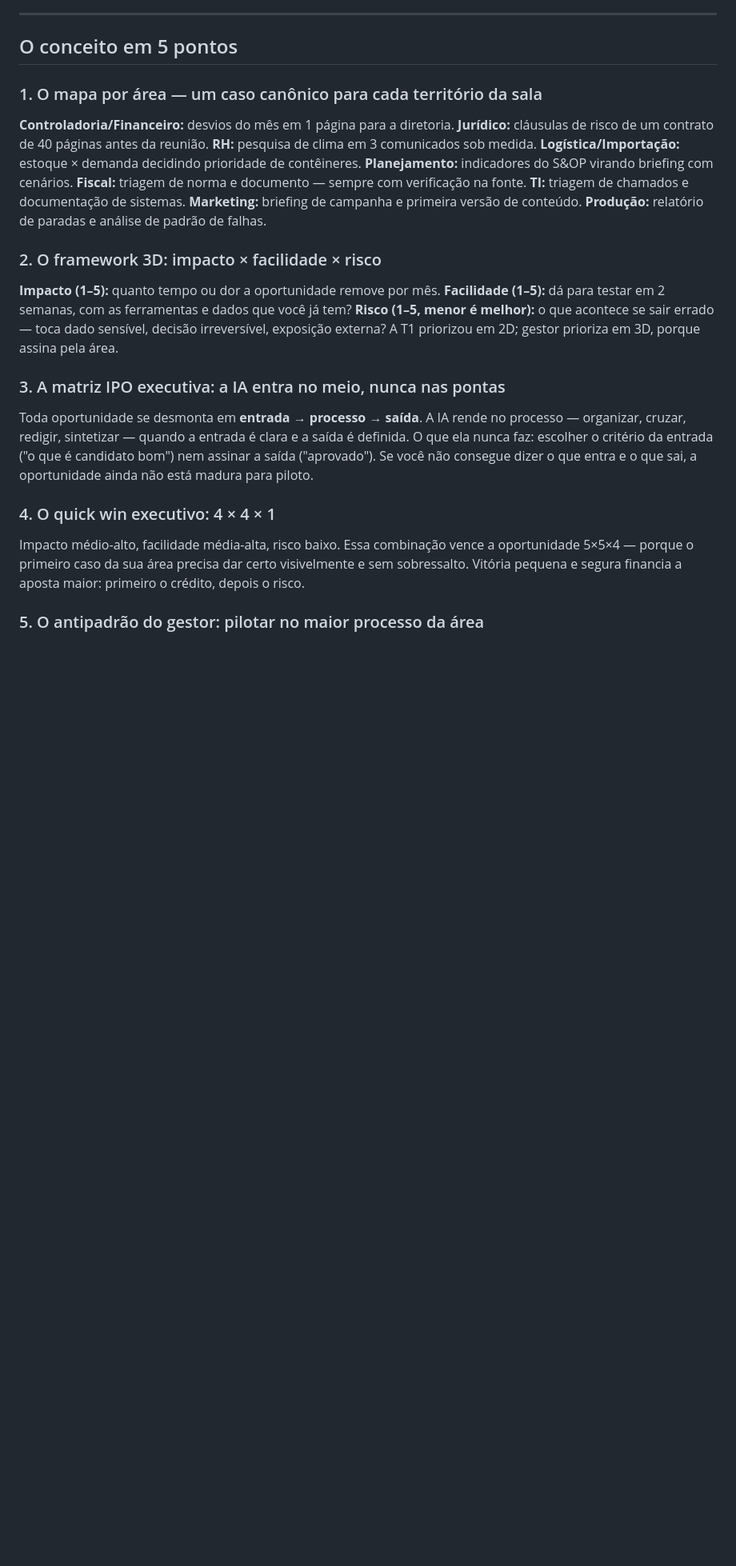
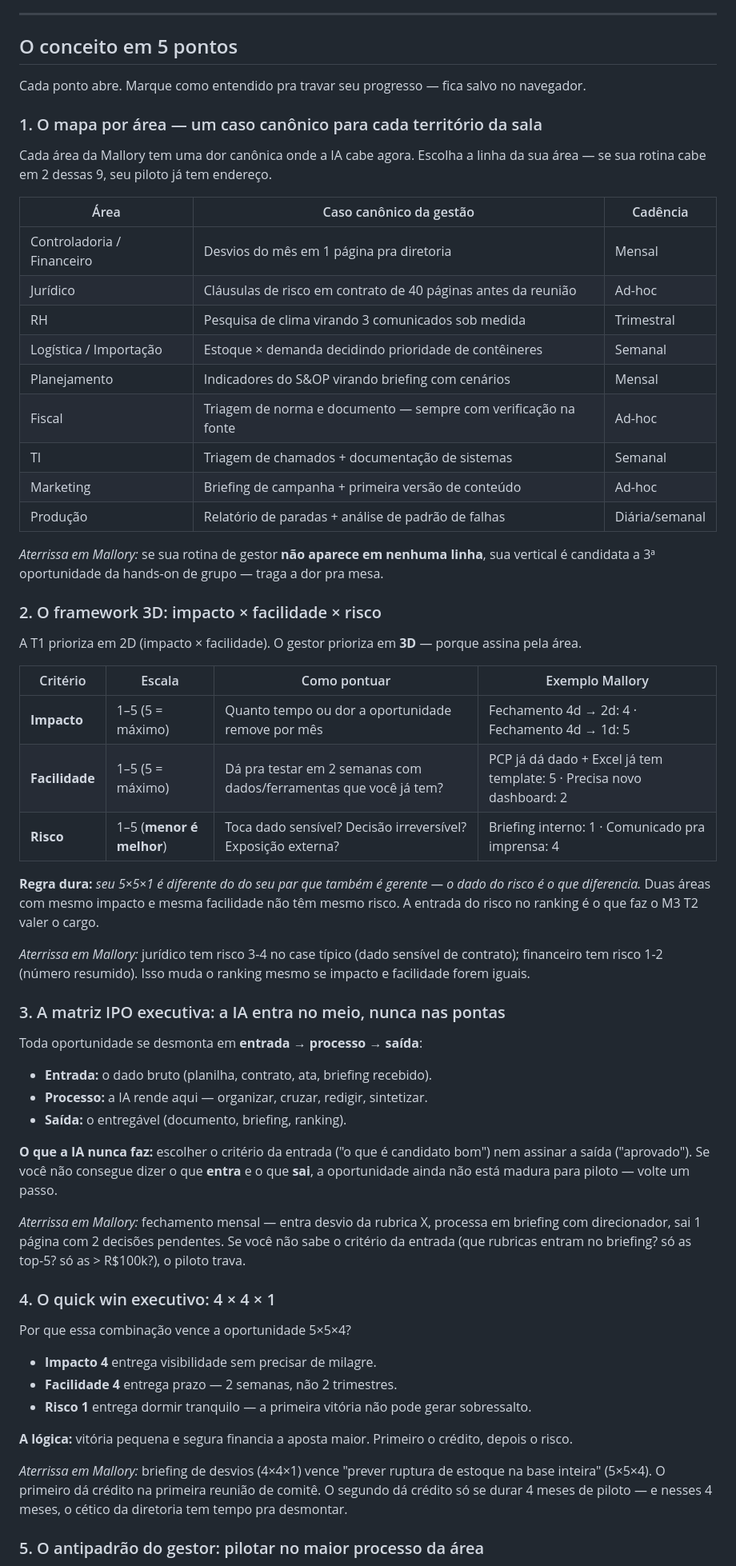
Before and after one commit to rslimaeng/pdl-mallory-gestao, a Markdown page: m3/index.md, the part around one of its changes. Shown at 80% size. Rendered like a GitHub page; blank space fills up the shorter version.

Commit message:
feat(m3 t2): '5 pontos' reescritos escaneáveis + 'Aterrissa em Mallory' em cada

```diff
--- a/m3/index.md
+++ b/m3/index.md
@@ -85,21 +85,63 @@ Documento padrão, tabela categorizada, comunicado, DDS, briefing, relatório.
 
 ## O conceito em 5 pontos
 
+Cada ponto abre. Marque como entendido pra travar seu progresso — fica salvo no navegador.
+
 ### 1. O mapa por área — um caso canônico para cada território da sala
 
-**Controladoria/Financeiro:** desvios do mês em 1 página para a diretoria. **Jurídico:** cláusulas de risco de um contrato de 40 páginas antes da reunião. **RH:** pesquisa de clima em 3 comunicados sob medida. **Logística/Importação:** estoque × demanda decidindo prioridade de contêineres. **Planejamento:** indicadores do S&OP virando briefing com cenários. **Fiscal:** triagem de norma e documento — sempre com verificação na fonte. **TI:** triagem de chamados e documentação de sistemas. **Marketing:** briefing de campanha e primeira versão de conteúdo. **Produção:** relatório de paradas e análise de padrão de falhas.
+Cada área da Mallory tem uma dor canônica onde a IA cabe agora. Escolha a linha da sua área — se sua rotina cabe em 2 dessas 9, seu piloto já tem endereço.
+
+| Área | Caso canônico da gestão | Cadência |
+|---|---|---|
+| Controladoria / Financeiro | Desvios do mês em 1 página pra diretoria | Mensal |
+| Jurídico | Cláusulas de risco em contrato de 40 páginas antes da reunião | Ad-hoc |
+| RH | Pesquisa de clima virando 3 comunicados sob medida | Trimestral |
+| Logística / Importação | Estoque × demanda decidindo prioridade de contêineres | Semanal |
+| Planejamento | Indicadores do S&OP virando briefing com cenários | Mensal |
+| Fiscal | Triagem de norma e documento — sempre com verificação na fonte | Ad-hoc |
+| TI | Triagem de chamados + documentação de sistemas | Semanal |
+| Marketing | Briefing de campanha + primeira versão de conteúdo | Ad-hoc |
+| Produção | Relatório de paradas + análise de padrão de falhas | Diária/semanal |
+
+*Aterrissa em Mallory:* se sua rotina de gestor **não aparece em nenhuma linha**, sua vertical é candidata a 3ª oportunidade da hands-on de grupo — traga a dor pra mesa.
 
 ### 2. O framework 3D: impacto × facilidade × risco
 
-**Impacto (1–5):** quanto tempo ou dor a oportunidade remove por mês. **Facilidade (1–5):** dá para testar em 2 semanas, com as ferramentas e dados que você já tem? **Risco (1–5, menor é melhor):** o que acontece se sair errado — toca dado sensível, decisão irreversível, exposição externa? A T1 priorizou em 2D; gestor prioriza em 3D, porque assina pela área.
+A T1 prioriza em 2D (impacto × facilidade). O gestor prioriza em **3D** — porque assina pela área.
+
+| Critério | Escala | Como pontuar | Exemplo Mallory |
+|---|---|---|---|
+| **Impacto** | 1–5 (5 = máximo) | Quanto tempo ou dor a oportunidade remove por mês | Fechamento 4d → 2d: 4 · Fechamento 4d → 1d: 5 |
+| **Facilidade** | 1–5 (5 = máximo) | Dá pra testar em 2 semanas com dados/ferramentas que você já tem? | PCP já dá dado + Excel já tem template: 5 · Precisa novo dashboard: 2 |
+| **Risco** | 1–5 (**menor é melhor**) | Toca dado sensível? Decisão irreversível? Exposição externa? | Briefing interno: 1 · Comunicado pra imprensa: 4 |
+
+**Regra dura:** *seu 5×5×1 é diferente do do seu par que também é gerente — o dado do risco é o que diferencia.* Duas áreas com mesmo impacto e mesma facilidade não têm mesmo risco. A entrada do risco no ranking é o que faz o M3 T2 valer o cargo.
+
+*Aterrissa em Mallory:* jurídico tem risco 3-4 no case típico (dado sensível de contrato); financeiro tem risco 1-2 (número resumido). Isso muda o ranking mesmo se impacto e facilidade forem iguais.
 
 ### 3. A matriz IPO executiva: a IA entra no meio, nunca nas pontas
 
-Toda oportunidade se desmonta em **entrada → processo → saída**. A IA rende no processo — organizar, cruzar, redigir, sintetizar — quando a entrada é clara e a saída é definida. O que ela nunca faz: escolher o critério da entrada ("o que é candidato bom") nem assinar a saída ("aprovado"). Se você não consegue dizer o que entra e o que sai, a oportunidade ainda não está madura para piloto.
+Toda oportunidade se desmonta em **entrada → processo → saída**:
+
+- **Entrada:** o dado bruto (planilha, contrato, ata, briefing recebido).
+- **Processo:** a IA rende aqui — organizar, cruzar, redigir, sintetizar.
+- **Saída:** o entregável (documento, briefing, ranking).
+
+**O que a IA nunca faz:** escolher o critério da entrada ("o que é candidato bom") nem assinar a saída ("aprovado"). Se você não consegue dizer o que **entra** e o que **sai**, a oportunidade ainda não está madura para piloto — volte um passo.
+
+*Aterrissa em Mallory:* fechamento mensal — entra desvio da rubrica X, processa em briefing com direcionador, sai 1 página com 2 decisões pendentes. Se você não sabe o critério da entrada (que rubricas entram no briefing? só as top-5? só as > R$100k?), o piloto trava.
 
 ### 4. O quick win executivo: 4 × 4 × 1
 
-Impacto médio-alto, facilidade média-alta, risco baixo. Essa combinação vence a oportunidade 5×5×4 — porque o primeiro caso da sua área precisa dar certo visivelmente e sem sobressalto. Vitória pequena e segura financia a aposta maior: primeiro o crédito, depois o risco.
+Por que essa combinação vence a oportunidade 5×5×4?
+
+- **Impacto 4** entrega visibilidade sem precisar de milagre.
+- **Facilidade 4** entrega prazo — 2 semanas, não 2 trimestres.
+- **Risco 1** entrega dormir tranquilo — a primeira vitória não pode gerar sobressalto.
+
+**A lógica:** vitória pequena e segura financia a aposta maior. Primeiro o crédito, depois o risco.
+
+*Aterrissa em Mallory:* briefing de desvios (4×4×1) vence "prever ruptura de estoque na base inteira" (5×5×4). O primeiro dá crédito na primeira reunião de comitê. O segundo dá crédito só se durar 4 meses de piloto — e nesses 4 meses, o cético da diretoria tem tempo pra desmontar.
 
 ### 5. O antipadrão do gestor: pilotar no maior processo da área
 
```
Also changed, not shown: other parts of m3/index.md (+13 -1 lines).
